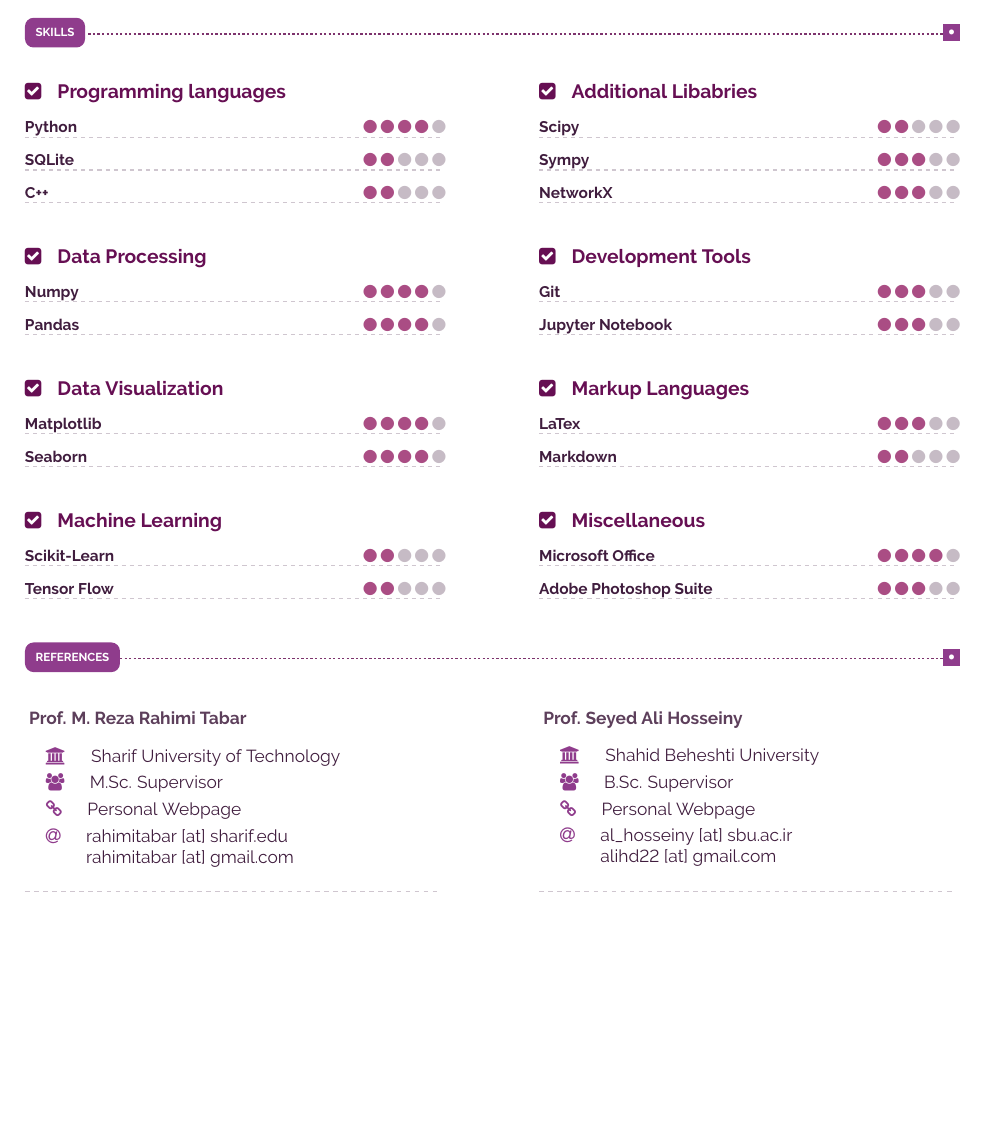
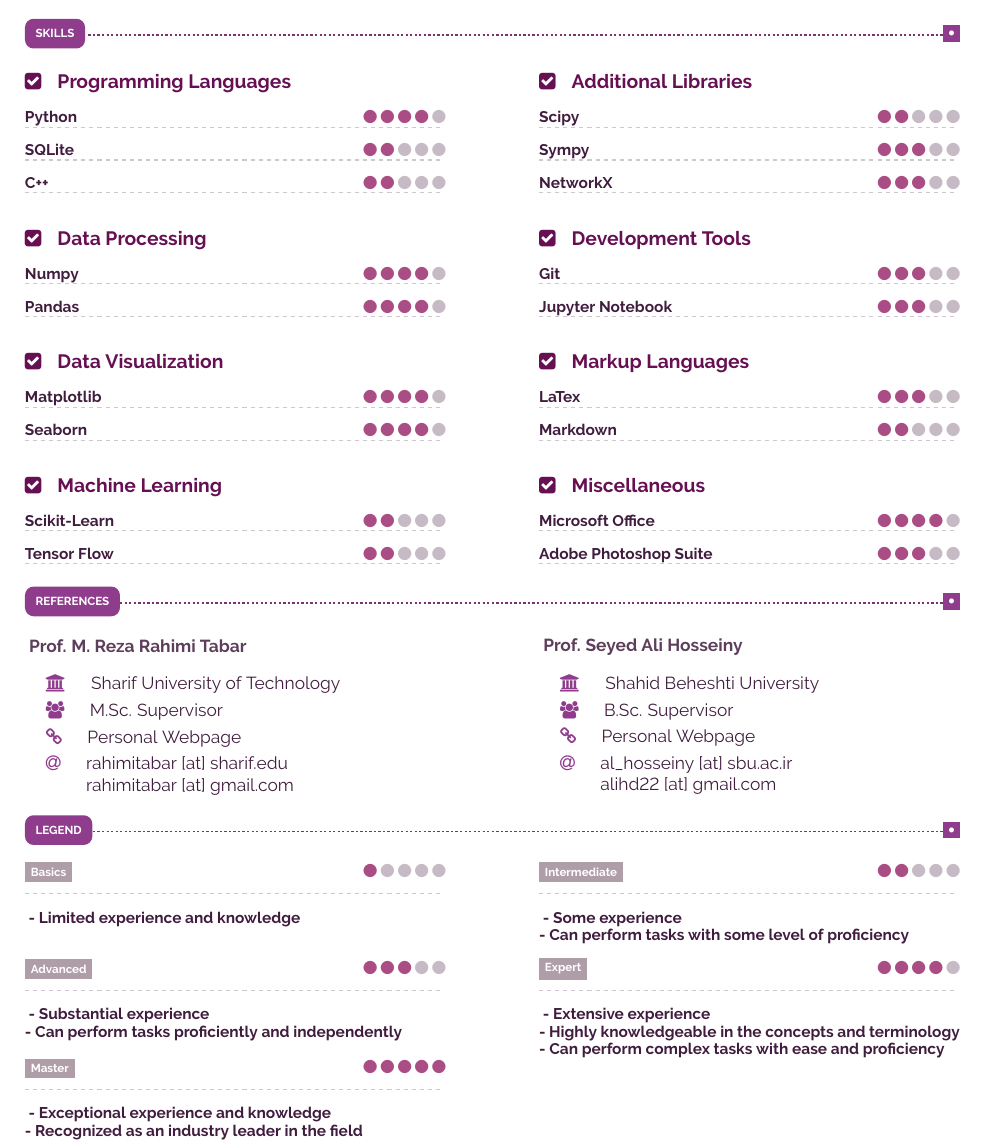
Before and after one commit to fnikp/CV, a LaTeX CV (main.tex): part of page 2 of 2, cut so that both start at the same text, the shorter picture padded with empty space. The pictures show the PDF file CV.pdf that the author committed with the source.

Commit message:
legend added

```diff
--- a/main.tex
+++ b/main.tex
@@ -542,7 +543,7 @@
 \hfill
 \begin{minipage}[t]{0.45\textwidth}
 	\vspace{-\baselineskip} % Required for vertically aligning minipages
-        \skillsect{Additional Libabries}
+        \skillsect{Additional Libraries}
         \\
             \begin{minipage}[t]{\textwidth}
                 \hspace{7mm} \cvskill{Scipy}{2}
@@ -628,5 +636,66 @@
       alihd22 [at] gmail.com
       }
 
+\vspace{-6mm}
+\cvsect{Legend}
+
+\vspace{1mm}
+\begin{minipage}[t]{\textwidth}
+    \begin{minipage}[t]{0.45\textwidth}
+        \hspace{7mm}
+        \legend{Basics}{1}{
+            - Limited experience and knowledge
+        }
+    \end{minipage}
+    \hfill
+    \begin{minipage}[t]{0.45\textwidth}
+        \hspace{7mm}
+        \legend{Intermediate}{2}{
+            - Some experience\\
+            - Can perform tasks with some level of proficiency
+        }
+    \end{minipage}
+\end{minipage}
+
+\begin{minipage}[t]{\textwidth}
+    \begin{minipage}[t]{0.45\textwidth}
+        \hspace{7mm}
+        \legend{Advanced}{3}{
+            - Substantial experience\\
+            - Can perform tasks proficiently and independently
+        }
+
+        \hspace{7mm}
+        \legend{Master}{5}{
+            - Exceptional experience and knowledge\\
+            - Recognized as an industry leader in the field
+        }
+    \end{minipage}
+    \hfill
+    \begin{minipage}[t]{0.45\textwidth}
+        \hspace{7mm}
+        \legend{Expert}{4}{
+            - Extensive experience\\
+            - Highly knowledgeable in the concepts and terminology\\
+            - Can perform complex tasks with ease and proficiency
+        }
+    \end{minipage}
+\end{minipage}
+
+% \begin{minipage}[t]{\textwidth}
+    % \begin{minipage}[t]{0.45\textwidth}
+    %     \hspace{7mm}
+    %     \legend{Master}{5}{
+    %         - Exceptional experience and knowledge\\
+    %         - Recognized as an industry leader in the field
+    %     }
+    % \end{minipage}
+    % \hfill
+    % \begin{minipage}[t]{0.45\textwidth}
+    %     \hspace{7mm}
+
+    % \end{minipage}
+% \end{minipage}
+
 \end{document}
 pl
```
Also changed, not shown: template/cv.cls (+17 -1 lines), CV.pdf, main.tex (34 more changed lines).
